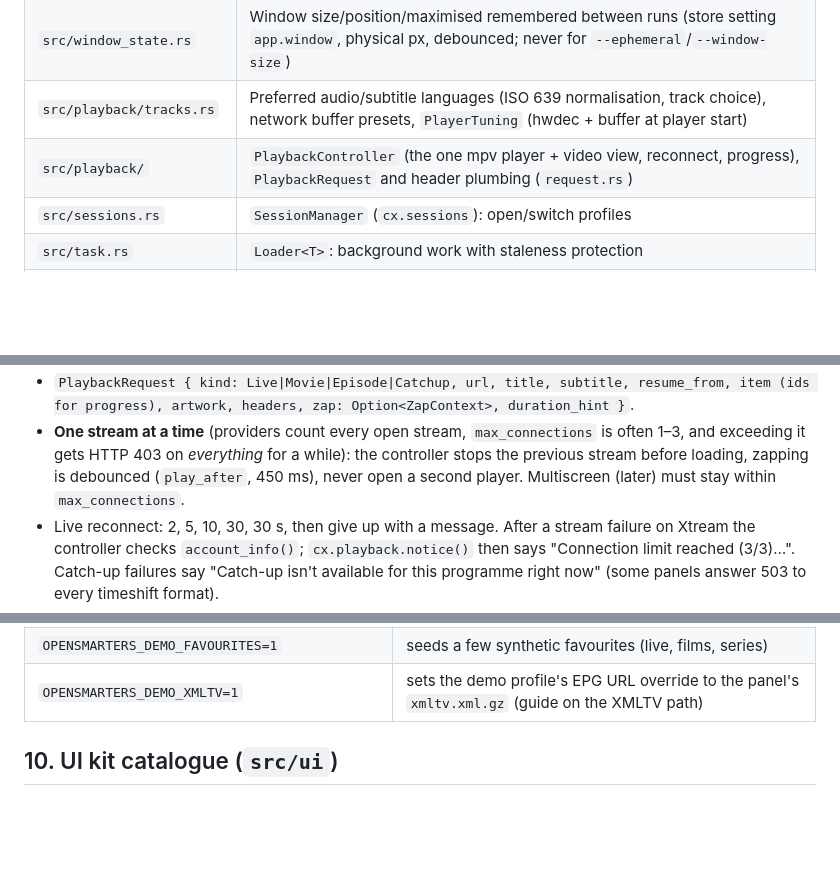
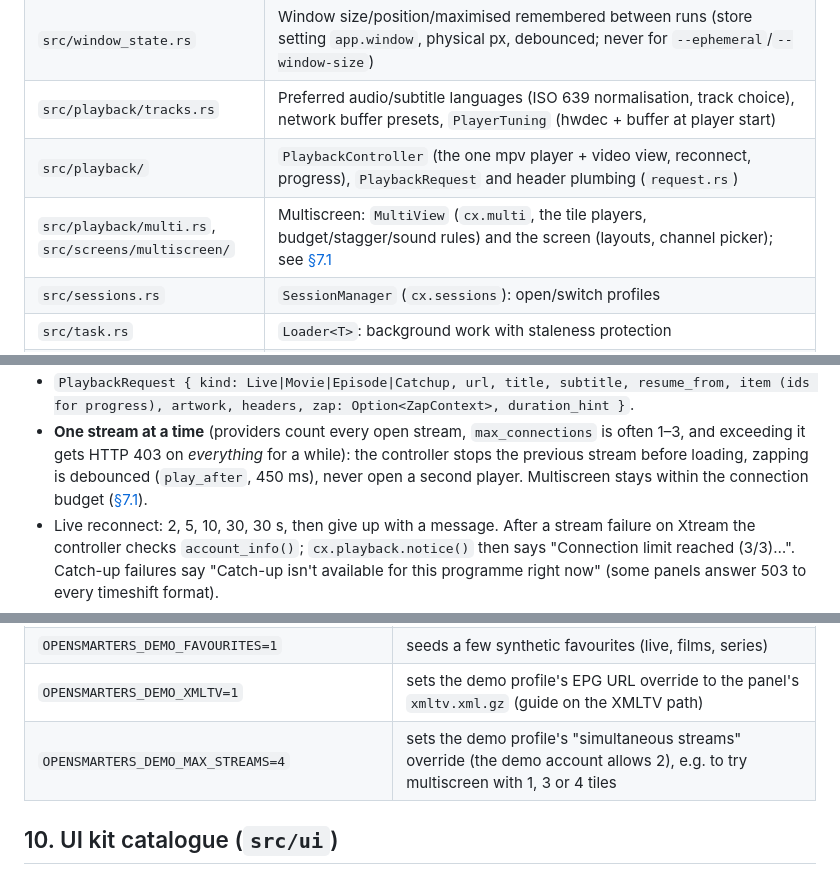
Before and after one commit to frozenshieldweb/opensmarters, a Markdown page: docs/APP_ARCHITECTURE.md, 3 parts joined by grey strips. Rendered like a GitHub page; blank space fills up the shorter version.

```diff
--- a/docs/APP_ARCHITECTURE.md
+++ b/docs/APP_ARCHITECTURE.md
@@ -30,6 +30,7 @@ cargo fmt; cargo clippy -p opensmarters --all-targets --all-features -- -D warni
 | `src/window_state.rs` | Window size/position/maximised remembered between runs (store setting `app.window`, physical px, debounced; never for `--ephemeral`/`--window-size`) |
 | `src/playback/tracks.rs` | Preferred audio/subtitle languages (ISO 639 normalisation, track choice), network buffer presets, `PlayerTuning` (hwdec + buffer at player start) |
 | `src/playback/` | `PlaybackController` (the one mpv player + video view, reconnect, progress), `PlaybackRequest` and header plumbing (`request.rs`) |
+| `src/playback/multi.rs`, `src/screens/multiscreen/` | Multiscreen: `MultiView` (`cx.multi`, the tile players, budget/stagger/sound rules) and the screen (layouts, channel picker); see [§7.1](#71-multiscreen) |
 | `src/sessions.rs` | `SessionManager` (`cx.sessions`): open/switch profiles |
 | `src/task.rs` | `Loader<T>`: background work with staleness protection |
 | `src/logging.rs` | Redacted `tracing` (stderr + rotating log file) |
@@ -265,7 +266,7 @@ match session.movie_request(id, ext.as_deref(), &title, Some(subtitle), poster,
 - **One stream at a time** (providers count every open stream, `max_connections` is often 1–3,
   and exceeding it gets HTTP 403 on *everything* for a while): the controller stops the
   previous stream before loading, zapping is debounced (`play_after`, 450 ms), never open a
-  second player. Multiscreen (later) must stay within `max_connections`.
+  second player. Multiscreen stays within the connection budget ([§7.1](#71-multiscreen)).
 - Live reconnect: 2, 5, 10, 30, 30 s, then give up with a message. After a stream failure on
   Xtream the controller checks `account_info()`; `cx.playback.notice()` then says
   "Connection limit reached (3/3)…". Catch-up failures say "Catch-up isn't available for
@@ -375,6 +404,7 @@ Dev-only environment switches for `--demo`:
 | `OPENSMARTERS_DEMO_QUIRKS=huge,timeshift-smarters-only` | fake-panel quirks (`huge` = 50 000 channels; `timeshift-503` = every catch-up stream fails like the real panel; `timeshift-smarters-only` = only the Smarters start format plays, to exercise the fallback) |
 | `OPENSMARTERS_DEMO_FAVOURITES=1` | seeds a few synthetic favourites (live, films, series) |
 | `OPENSMARTERS_DEMO_XMLTV=1` | sets the demo profile's EPG URL override to the panel's `xmltv.xml.gz` (guide on the XMLTV path) |
+| `OPENSMARTERS_DEMO_MAX_STREAMS=4` | sets the demo profile's "simultaneous streams" override (the demo account allows 2), e.g. to try multiscreen with 1, 3 or 4 tiles |
 
 ## 10. UI kit catalogue (`src/ui`)
 
```
Also changed, not shown: other parts of docs/APP_ARCHITECTURE.md (+29 -1 lines), docs/PROGRESS.md (+8 -0 lines).
